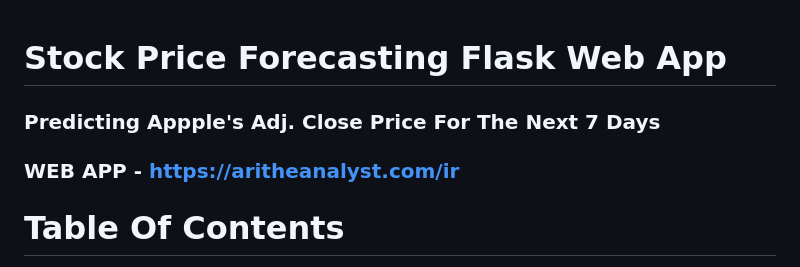
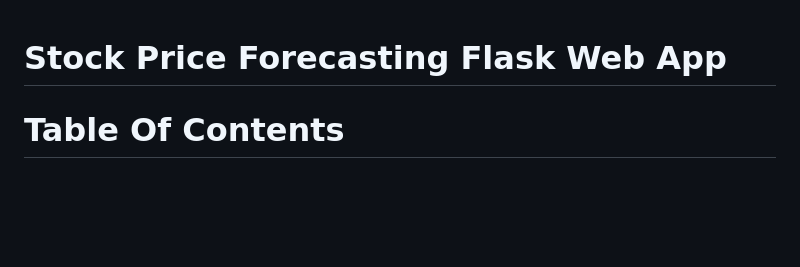
Before and after one commit to AmDeep/DividendYield-BraveRepo, a Markdown page: README.md, the part around the change. Drawn GitHub-style; blank space fills up the shorter version.

```diff
--- a/README.md
+++ b/README.md
@@ -1,7 +1,5 @@
 # Stock Price Forecasting Flask Web App
 
-### Predicting Appple's Adj. Close Price For The Next 7 Days
-### WEB APP - https://aritheanalyst.com/ir
 
  # Table Of Contents
 * [Purpose](#purpose)
```
